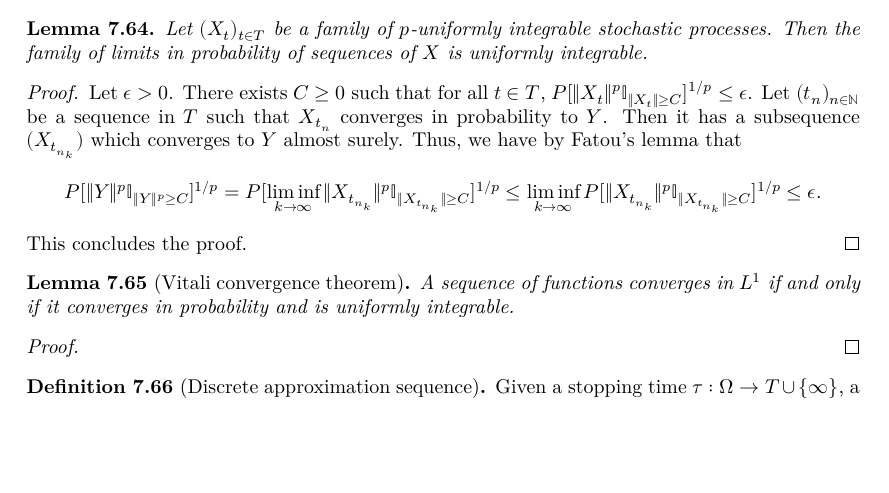
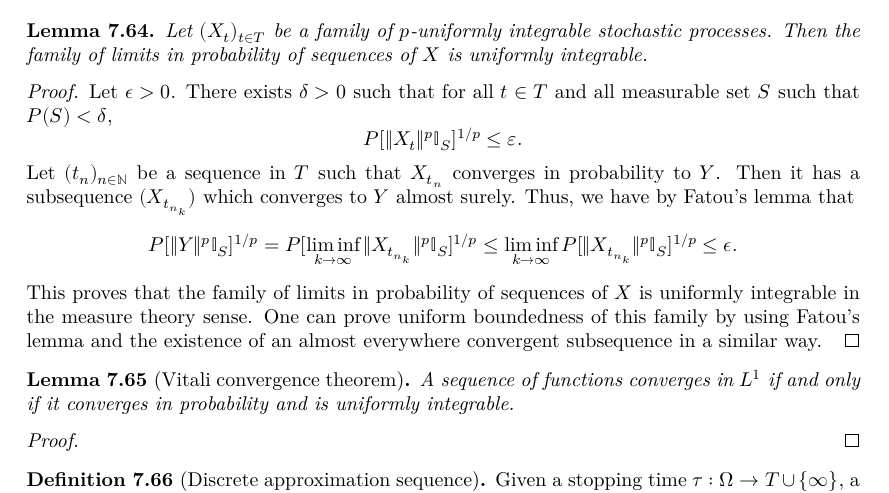
Before and after one commit to RemyDegenne/brownian-motion, a LaTeX thesis (blueprint/src/print.tex, which reads blueprint/src/chapters/filtration_martingale.tex): part of page 54 of 87, cut so that both start at the same text, the shorter picture padded with empty space. Compiled offline with XeLaTeX.

Commit message:
change proof

```diff
--- a/blueprint/src/chapters/filtration_martingale.tex
+++ b/blueprint/src/chapters/filtration_martingale.tex
@@ -879,9 +879,11 @@ We know from Lemma~\ref{lem:uniformIntegrable_stoppedValue_martingale} that $(M_
 
 \begin{proof}
   \leanok
-Let $\epsilon > 0$. There exists $C \ge 0$ such that for all $t \in T$, $P[\|X_t\|^p \mathbb{I}_{\|X_t\| \ge C}]^{1/p} \le \epsilon$. Let $(t_n)_{n \in \mathbb{N}}$ be a sequence in $T$ such that $X_{t_n}$ converges in probability to $Y$. Then it has a subsequence $(X_{t_{n_k}})$ which converges to $Y$ almost surely. Thus, we have by Fatou's lemma that
-\[P[\|Y\|^p \mathbb{I}_{\|Y\|^p \ge C}]^{1/p} = P[\liminf_{k \to \infty} \|X_{t_{n_k}}\|^p \mathbb{I}_{\|X_{t_{n_k}}\| \ge C}]^{1/p} \le \liminf_{k \to \infty} P[\|X_{t_{n_k}}\|^p \mathbb{I}_{\|X_{t_{n_k}}\| \ge C}]^{1/p} \le \epsilon.\]
-This concludes the proof.
+Let $\epsilon > 0$. There exists $\delta > 0$ such that for all $t\in T$ and all measurable set $S$ such that $P(S)<\delta$,
+\[P[\|X_t\|^p\mathbb{I}_S]^{1/p}\le \varepsilon.\]
+Let $(t_n)_{n \in \mathbb{N}}$ be a sequence in $T$ such that $X_{t_n}$ converges in probability to $Y$. Then it has a subsequence $(X_{t_{n_k}})$ which converges to $Y$ almost surely. Thus, we have by Fatou's lemma that
+\[P[\|Y\|^p \mathbb{I}_{S}]^{1/p} = P[\liminf_{k \to \infty} \|X_{t_{n_k}}\|^p \mathbb{I}_{S}]^{1/p} \le \liminf_{k \to \infty} P[\|X_{t_{n_k}}\|^p \mathbb{I}_{S}]^{1/p} \le \epsilon.\]
+This proves that the family of limits in probability of sequences of $X$ is uniformly integrable in the measure theory sense. One can prove uniform boundedness of this family by using Fatou's lemma and the existence of an almost everywhere convergent subsequence in a similar way.
 \end{proof}
 
 \begin{lemma}[Vitali convergence theorem]\label{lem:vitali}
```
Also changed, not shown: 1 other file.
